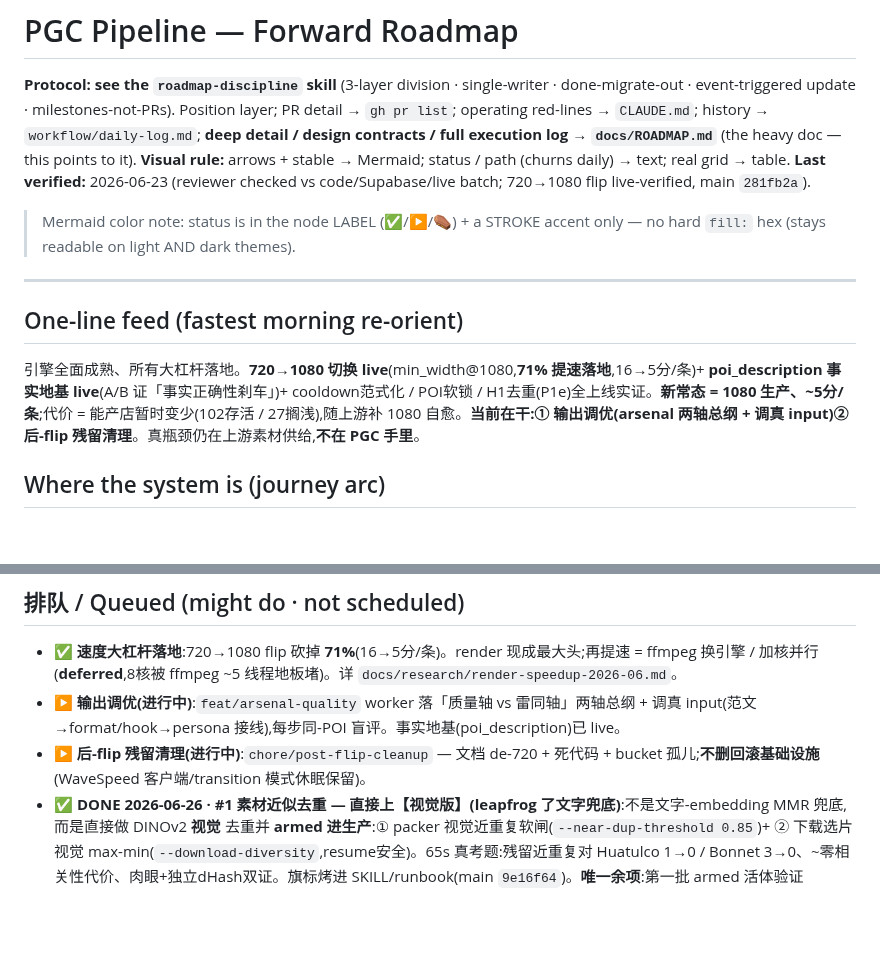
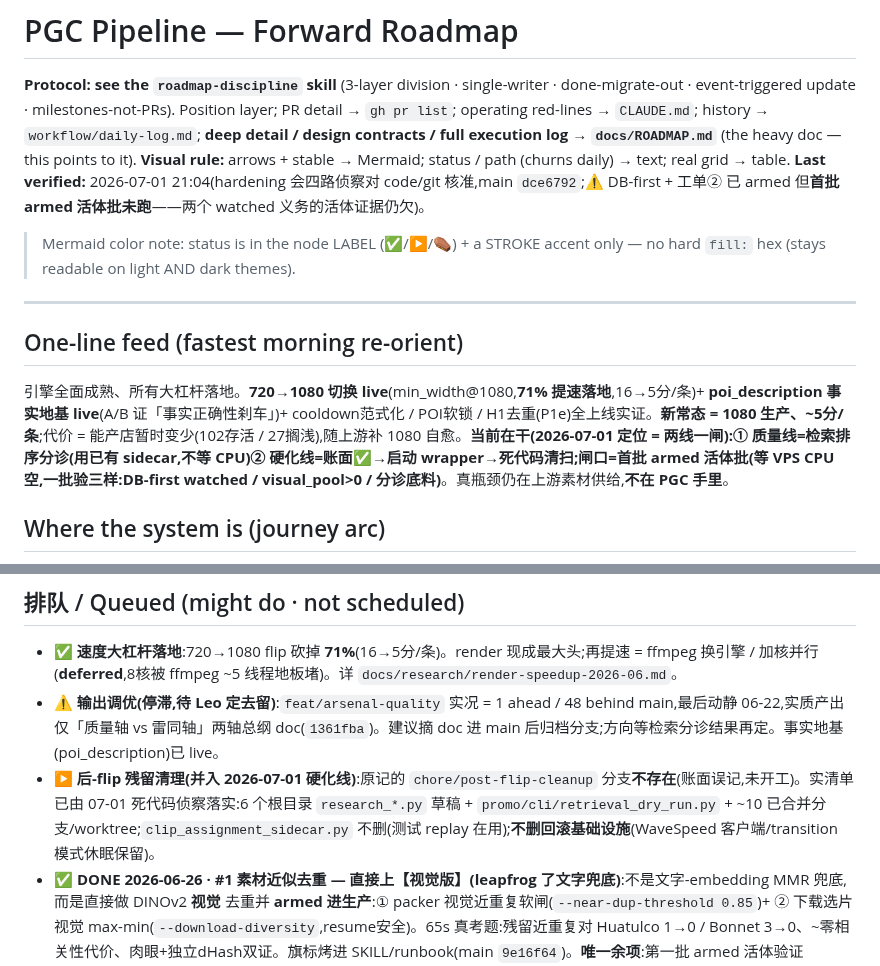
Before and after one commit to Leo86868/Promo-Pipeline, a Markdown page: workflow/ROADMAP.md, 2 parts joined by grey strips. GitHub-like rendering; blank space fills up the shorter version.

```diff
--- a/workflow/ROADMAP.md
+++ b/workflow/ROADMAP.md
@@ -3,7 +3,7 @@
 **Protocol: see the `roadmap-discipline` skill** (3-layer division · single-writer · done-migrate-out · event-triggered update · milestones-not-PRs).
 Position layer; PR detail → `gh pr list`; operating red-lines → `CLAUDE.md`; history → `workflow/daily-log.md`; **deep detail / design contracts / full execution log → `docs/ROADMAP.md`** (the heavy doc — this points to it).
 **Visual rule:** arrows + stable → Mermaid; status / path (churns daily) → text; real grid → table.
-**Last verified:** 2026-06-23 (reviewer checked vs code/Supabase/live batch; 720→1080 flip live-verified, main `281fb2a`).
+**Last verified:** 2026-07-01 21:04(hardening 会四路侦察对 code/git 核准,main `dce6792`;⚠️ DB-first + 工单② 已 armed 但**首批 armed 活体批未跑**——两个 watched 义务的活体证据仍欠)。
 
 > Mermaid color note: status is in the node LABEL (✅/▶/⚰️) + a STROKE accent only — no hard `fill:` hex (stays readable on light AND dark themes).
 
@@ -11,7 +11,7 @@ Position layer; PR detail → `gh pr list`; operating red-lines → `CLAUDE.md`;
 
 ## One-line feed (fastest morning re-orient)
 
-引擎全面成熟、所有大杠杆落地。**720→1080 切换 live**(min_width@1080,**71% 提速落地**,16→5分/条)+ **poi_description 事实地基 live**(A/B 证「事实正确性刹车」)+ cooldown范式化 / POI软锁 / H1去重(P1e)全上线实证。**新常态 = 1080 生产、~5分/条**;代价 = 能产店暂时变少(102存活 / 27搁浅),随上游补 1080 自愈。**当前在干:① 输出调优(arsenal 两轴总纲 + 调真 input)② 后-flip 残留清理**。真瓶颈仍在上游素材供给,**不在 PGC 手里**。
+引擎全面成熟、所有大杠杆落地。**720→1080 切换 live**(min_width@1080,**71% 提速落地**,16→5分/条)+ **poi_description 事实地基 live**(A/B 证「事实正确性刹车」)+ cooldown范式化 / POI软锁 / H1去重(P1e)全上线实证。**新常态 = 1080 生产、~5分/条**;代价 = 能产店暂时变少(102存活 / 27搁浅),随上游补 1080 自愈。**当前在干(2026-07-01 定位 = 两线一闸):① 质量线=检索排序分诊(用已有 sidecar,不等 CPU)② 硬化线=账面✅→启动 wrapper→死代码清扫;闸口=首批 armed 活体批(等 VPS CPU 空,一批验三样:DB-first watched / visual_pool>0 / 分诊底料)**。真瓶颈仍在上游素材供给,**不在 PGC 手里**。
 
 ## Where the system is (journey arc)
 
@@ -48,8 +48,8 @@ blocker: AIGC 下一棒(自动生成);详 `workflow/CROSS-REPO.md` H2
 ## 排队 / Queued (might do · not scheduled)
 
 - ✅ **速度大杠杆落地**:720→1080 flip 砍掉 **71%**(16→5分/条)。render 现成最大头;再提速 = ffmpeg 换引擎 / 加核并行(**deferred**,8核被 ffmpeg ~5 线程地板堵)。详 `docs/research/render-speedup-2026-06.md`。
-- ▶ **输出调优(进行中)**:`feat/arsenal-quality` worker 落「质量轴 vs 雷同轴」两轴总纲 + 调真 input(范文→format/hook→persona 接线),每步同-POI 盲评。事实地基(poi_description)已 live。
-- ▶ **后-flip 残留清理(进行中)**:`chore/post-flip-cleanup` — 文档 de-720 + 死代码 + bucket 孤儿;**不删回滚基础设施**(WaveSpeed 客户端/transition 模式休眠保留)。
+- ⚠️ **输出调优(停滞,待 Leo 定去留)**:`feat/arsenal-quality` 实况 = 1 ahead / 48 behind main,最后动静 06-22,实质产出仅「质量轴 vs 雷同轴」两轴总纲 doc(`1361fba`)。建议摘 doc 进 main 后归档分支;方向等检索分诊结果再定。事实地基(poi_description)已 live。
+- ▶ **后-flip 残留清理(并入 2026-07-01 硬化线)**:原记的 `chore/post-flip-cleanup` 分支**不存在**(账面误记,未开工)。实清单已由 07-01 死代码侦察落实:6 个根目录 `research_*.py` 草稿 + `promo/cli/retrieval_dry_run.py` + ~10 已合并分支/worktree;`clip_assignment_sidecar.py` 不删(测试 replay 在用);**不删回滚基础设施**(WaveSpeed 客户端/transition 模式休眠保留)。
 - ✅ **DONE 2026-06-26 · #1 素材近似去重 — 直接上【视觉版】(leapfrog 了文字兜底)**:不是文字-embedding MMR 兜底,而是直接做 DINOv2 **视觉** 去重并 **armed 进生产**:① packer 视觉近重复软闸(`--near-dup-threshold 0.85`)+ ② 下载选片视觉 max-min(`--download-diversity`,resume安全)。65s 真考题:残留近重复对 Huatulco 1→0 / Bonnet 3→0、~零相关性代价、肉眼+独立dHash双证。旗标烤进 SKILL/runbook(main `9e16f64`)。**唯一余项**:第一批 armed 活体验证 `visual_pool>0`(② 经 run_batch 仅代码层确认 env 继承)。详 memory `project_visual_dedup_armed`。原"文字兜底 / 跨视频 phase-2"路线作废(视觉直接覆盖)。
 - ▶ **P0 · 片↔旁白 relevance — 分配(25%)✅DONE,检索(70%)仍开口** · 2026-06-27:**分配** = 全局指派(贪心→Hungarian,扎眼错配9→0/5→0)+ **DB-first**(全库选片、download-after,拿掉top-30上限,13/13/12片来自旧池外)**已 armed 进生产标准**(main d627ecc,SKILL/runbook;默认关代码=急停旗标;三方验816绿/多变体证据链/resume安全)。⚠️ 首批 watched:claim-2 fail-loud 会拒绝覆盖缺口POI(旧法硬凑略残片)。详 `workflow/projects/db-first-assignment/PLAN.md` + memory `project_visual_dedup_armed`。**仍开口 = 检索(70%,最大杠杆)**:选中片对旁白文字余弦中位仅0.305、18%beat<0.20 = text-embedding天花板 + 脚本不绑片;要richer描述/query改写(Medium)或CLIP视觉-文字联合空间(Large)。下一个真该投的方向。
   ↳ **swarm 调查底料(2026-06-26,16 agent 对抗验证 run3x3 185 beat;留给"检索"那条接手)**:arm 的视觉去重实测**仅占痛感 ~5%**(0 对 ≥0.85、源池 2.7× 够、整批就 2 对在 0.70-0.84)。真问题 = **配的片跟旁白只是勉强相关**(选中片文字余弦中位 0.305、18% beat <0.20)。**⚠️ 但绝对余弦低 ≠ Mimo 描述差(Leo 质疑成立)**:0.3 可能是"营销腔旁白 vs 场景描述"两种文风短句的【正常值】;关键看【排序能否把对的片排第一】——swarm 冲浪例子里 3 张真冲浪片排名 0/1/2(排序 work),那处**败在分配**不是匹配。**待办先做【排序质量测试】分清三种病**:(a) 匹配方法弱/文字模态(描述 vs 旁白文字,非像素)(b) 分配吃片(greedy+no-reuse 无回溯:对的片被前面 beat 用掉)(c) 真覆盖缺口。**ROI**:全局分配/稀缺片预留(Medium,不用视觉模型,救最扎眼错配)> 检索质量(richer 描述/query 改写 Medium ~ CLIP 视觉-文字联合空间 Large)> 近似阈值(Quick,~5%)。**确认指标**:选中片余弦中位 + <0.20 占比(只动 packer 不动这俩 = 治错病)。详 task 输出 `waz1ixy48`。
```
Also changed, not shown: other parts of workflow/ROADMAP.md (+1 -1 lines), workflow/daily-log.md (+29 -0 lines), 1 other file.
